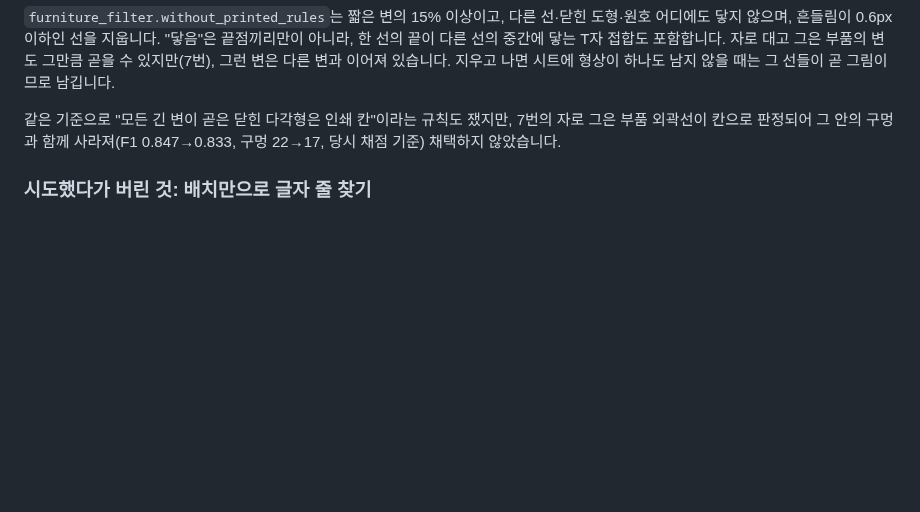
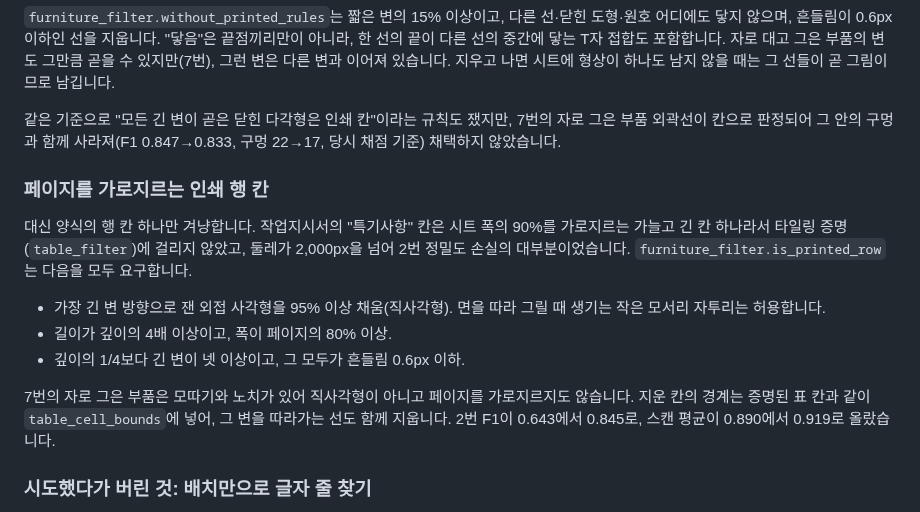
Before and after one commit to sbturtle/CADraw, a Markdown page: docs/decisions/0020-facing-bridges-and-ring-sized-holes.md, the part around the change. Rendered like a GitHub page; blank space fills up the shorter version.

```diff
--- a/docs/decisions/0020-facing-bridges-and-ring-sized-holes.md
+++ b/docs/decisions/0020-facing-bridges-and-ring-sized-holes.md
@@ -77,6 +77,23 @@ OCR이 꺼져 있거나 판독 결과가 없으면 라벨로 치수선 틈을
 쟀지만, 7번의 자로 그은 부품 외곽선이 칸으로 판정되어 그 안의 구멍과 함께
 사라져(F1 0.847→0.833, 구멍 22→17, 당시 채점 기준) 채택하지 않았습니다.
 
+### 페이지를 가로지르는 인쇄 행 칸
+
+대신 양식의 행 칸 하나만 겨냥합니다. 작업지시서의 "특기사항" 칸은 시트 폭의
+90%를 가로지르는 가늘고 긴 칸 하나라서 타일링 증명(`table_filter`)에 걸리지
+않았고, 둘레가 2,000px을 넘어 2번 정밀도 손실의 대부분이었습니다.
+`furniture_filter.is_printed_row`는 다음을 모두 요구합니다.
+
+- 가장 긴 변 방향으로 잰 외접 사각형을 95% 이상 채움(직사각형). 면을 따라 그릴
+  때 생기는 작은 모서리 자투리는 허용합니다.
+- 길이가 깊이의 4배 이상이고, 폭이 페이지의 80% 이상.
+- 깊이의 1/4보다 긴 변이 넷 이상이고, 그 모두가 흔들림 0.6px 이하.
+
+7번의 자로 그은 부품은 모따기와 노치가 있어 직사각형이 아니고 페이지를
+가로지르지도 않습니다. 지운 칸의 경계는 증명된 표 칸과 같이
+`table_cell_bounds`에 넣어, 그 변을 따라가는 선도 함께 지웁니다. 2번 F1이
+0.643에서 0.845로, 스캔 평균이 0.890에서 0.919로 올랐습니다.
+
 ### 시도했다가 버린 것: 배치만으로 글자 줄 찾기
 
 OCR 없이 글자 크기의 잉크 덩어리가 글자 간격으로 늘어선 것을 문자열로 보고
```
Also changed, not shown: docs/experiments/reference-fidelity.md (+5 -4 lines), docs/experiments/sample-extraction.md (+2 -2 lines), docs/experiments/sample-extraction/2.png, 3 other files.
